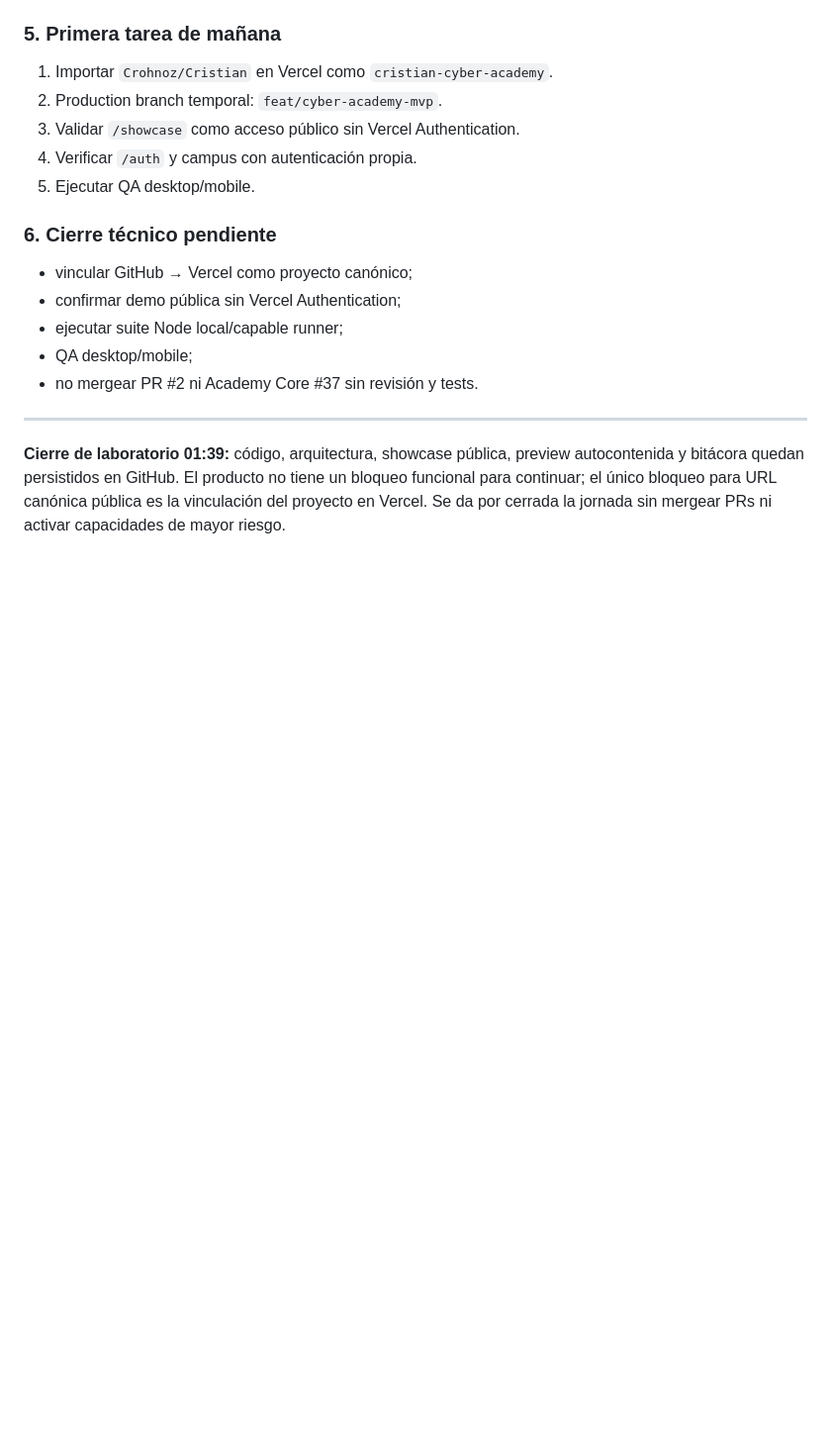
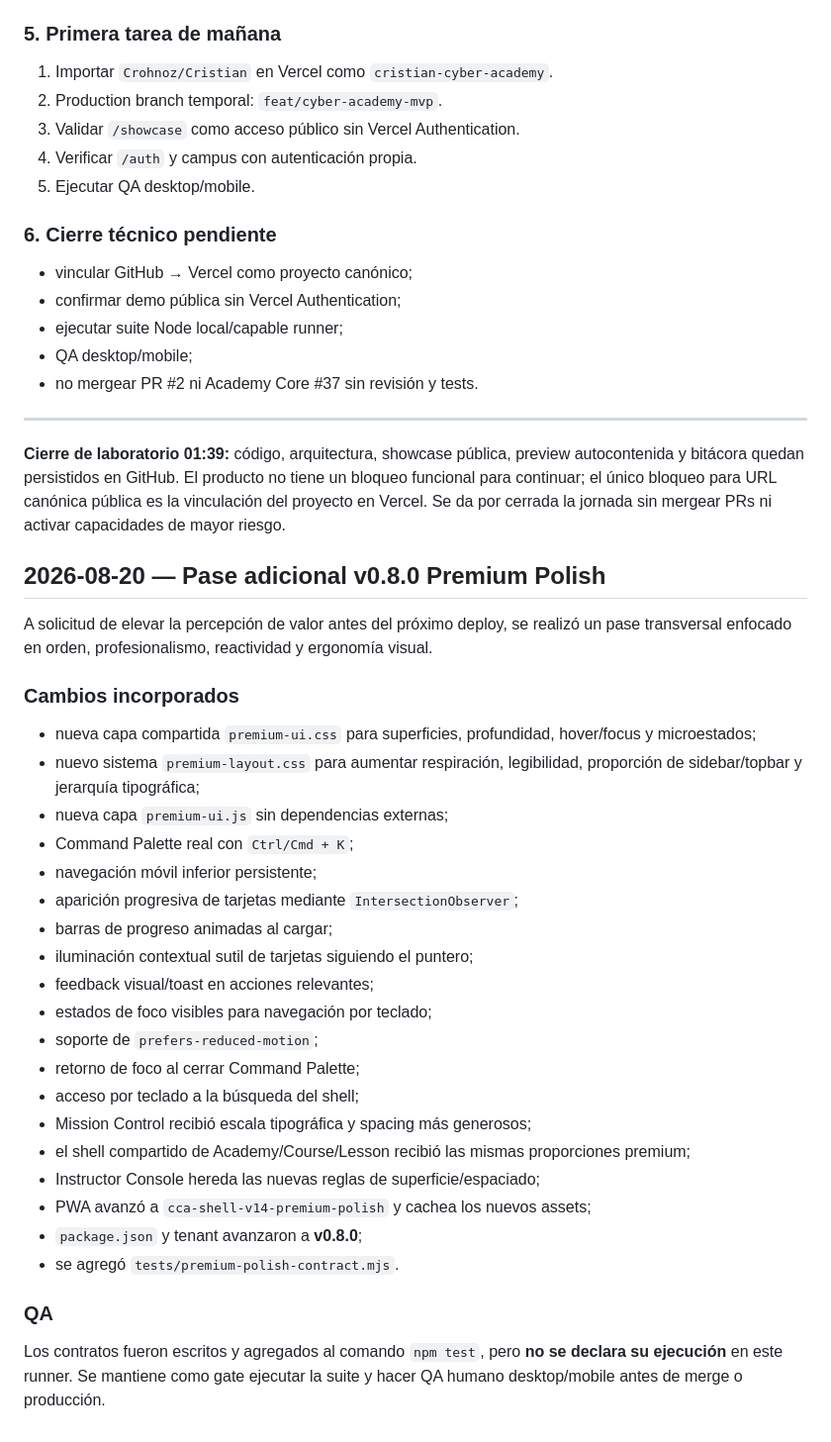
Before and after one commit to Crohnoz/Cristian, a Markdown page: BITACORA.md, the part around the change. Shown at 99% size. Drawn GitHub-style; blank space fills up the shorter version.

Commit message:
docs: record v0.8 premium polish pass

```diff
--- a/BITACORA.md
+++ b/BITACORA.md
@@ -163,3 +163,33 @@ Mantener como mínimo:
 ---
 
 **Cierre de laboratorio 01:39:** código, arquitectura, showcase pública, preview autocontenida y bitácora quedan persistidos en GitHub. El producto no tiene un bloqueo funcional para continuar; el único bloqueo para URL canónica pública es la vinculación del proyecto en Vercel. Se da por cerrada la jornada sin mergear PRs ni activar capacidades de mayor riesgo.
+
+## 2026-08-20 — Pase adicional v0.8.0 Premium Polish
+
+A solicitud de elevar la percepción de valor antes del próximo deploy, se realizó un pase transversal enfocado en orden, profesionalismo, reactividad y ergonomía visual.
+
+### Cambios incorporados
+
+- nueva capa compartida `premium-ui.css` para superficies, profundidad, hover/focus y microestados;
+- nuevo sistema `premium-layout.css` para aumentar respiración, legibilidad, proporción de sidebar/topbar y jerarquía tipográfica;
+- nueva capa `premium-ui.js` sin dependencias externas;
+- Command Palette real con `Ctrl/Cmd + K`;
+- navegación móvil inferior persistente;
+- aparición progresiva de tarjetas mediante `IntersectionObserver`;
+- barras de progreso animadas al cargar;
+- iluminación contextual sutil de tarjetas siguiendo el puntero;
+- feedback visual/toast en acciones relevantes;
+- estados de foco visibles para navegación por teclado;
+- soporte de `prefers-reduced-motion`;
+- retorno de foco al cerrar Command Palette;
+- acceso por teclado a la búsqueda del shell;
+- Mission Control recibió escala tipográfica y spacing más generosos;
+- el shell compartido de Academy/Course/Lesson recibió las mismas proporciones premium;
+- Instructor Console hereda las nuevas reglas de superficie/espaciado;
+- PWA avanzó a `cca-shell-v14-premium-polish` y cachea los nuevos assets;
+- `package.json` y tenant avanzaron a **v0.8.0**;
+- se agregó `tests/premium-polish-contract.mjs`.
+
+### QA
+
+Los contratos fueron escritos y agregados al comando `npm test`, pero **no se declara su ejecución** en este runner. Se mantiene como gate ejecutar la suite y hacer QA humano desktop/mobile antes de merge o producción.
```
